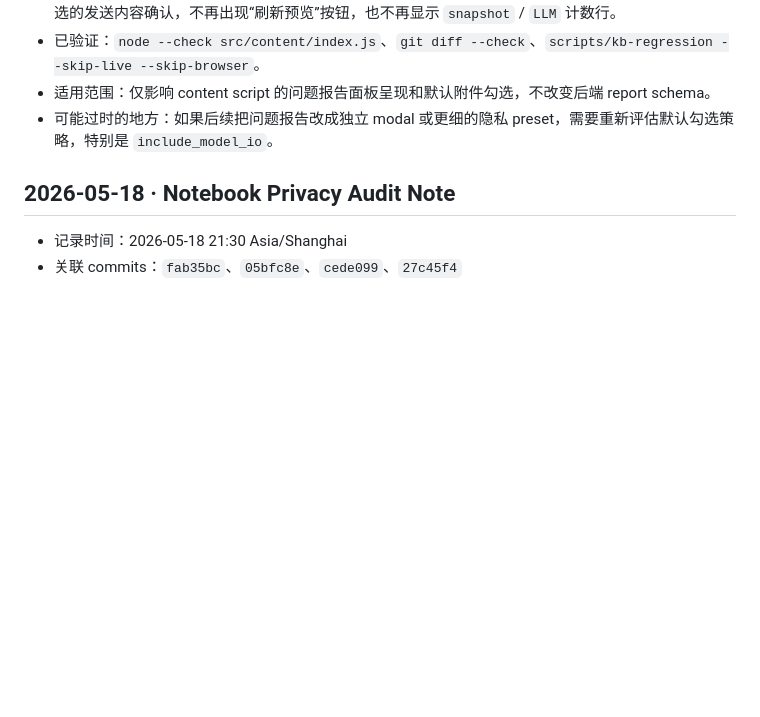
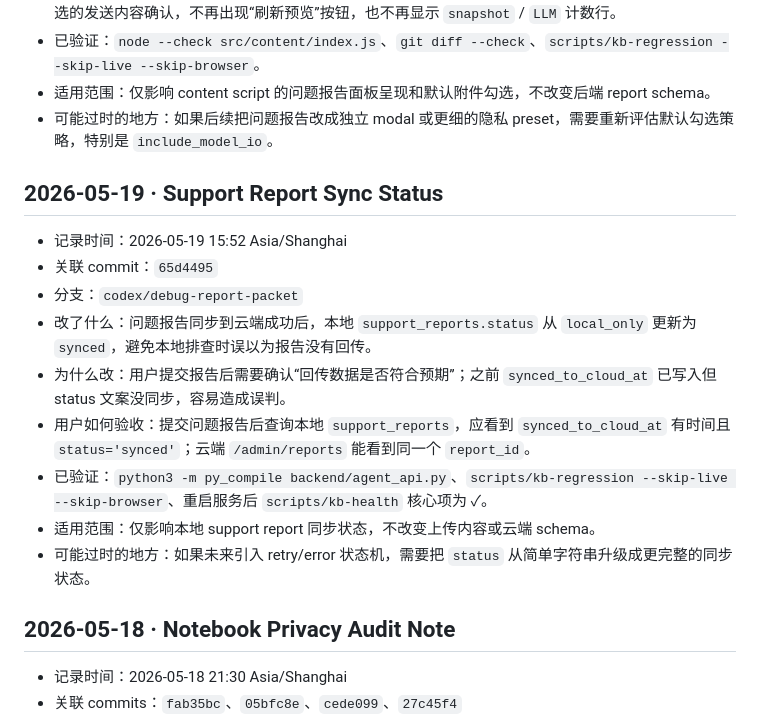
Before and after one commit to getupyang/knowledge-base-extension, a Markdown page: REGRESSION.md, the part around the change. Drawn GitHub-style; blank space fills up the shorter version.

Commit message:
docs: record support report sync status

```diff
--- a/REGRESSION.md
+++ b/REGRESSION.md
@@ -33,6 +33,18 @@ npm run regression
 - 已验证：`node --check src/content/index.js`、`git diff --check`、`scripts/kb-regression --skip-live --skip-browser`。
 - 适用范围：仅影响 content script 的问题报告面板呈现和默认附件勾选，不改变后端 report schema。
 - 可能过时的地方：如果后续把问题报告改成独立 modal 或更细的隐私 preset，需要重新评估默认勾选策略，特别是 `include_model_io`。
+
+## 2026-05-19 · Support Report Sync Status
+
+- 记录时间：2026-05-19 15:52 Asia/Shanghai
+- 关联 commit：`65d4495`
+- 分支：`codex/debug-report-packet`
+- 改了什么：问题报告同步到云端成功后，本地 `support_reports.status` 从 `local_only` 更新为 `synced`，避免本地排查时误以为报告没有回传。
+- 为什么改：用户提交报告后需要确认“回传数据是否符合预期”；之前 `synced_to_cloud_at` 已写入但 status 文案没同步，容易造成误判。
+- 用户如何验收：提交问题报告后查询本地 `support_reports`，应看到 `synced_to_cloud_at` 有时间且 `status='synced'`；云端 `/admin/reports` 能看到同一个 `report_id`。
+- 已验证：`python3 -m py_compile backend/agent_api.py`、`scripts/kb-regression --skip-live --skip-browser`、重启服务后 `scripts/kb-health` 核心项为 ✓。
+- 适用范围：仅影响本地 support report 同步状态，不改变上传内容或云端 schema。
+- 可能过时的地方：如果未来引入 retry/error 状态机，需要把 `status` 从简单字符串升级成更完整的同步状态。
 
 ## 2026-05-18 · Notebook Privacy Audit Note
 
```
